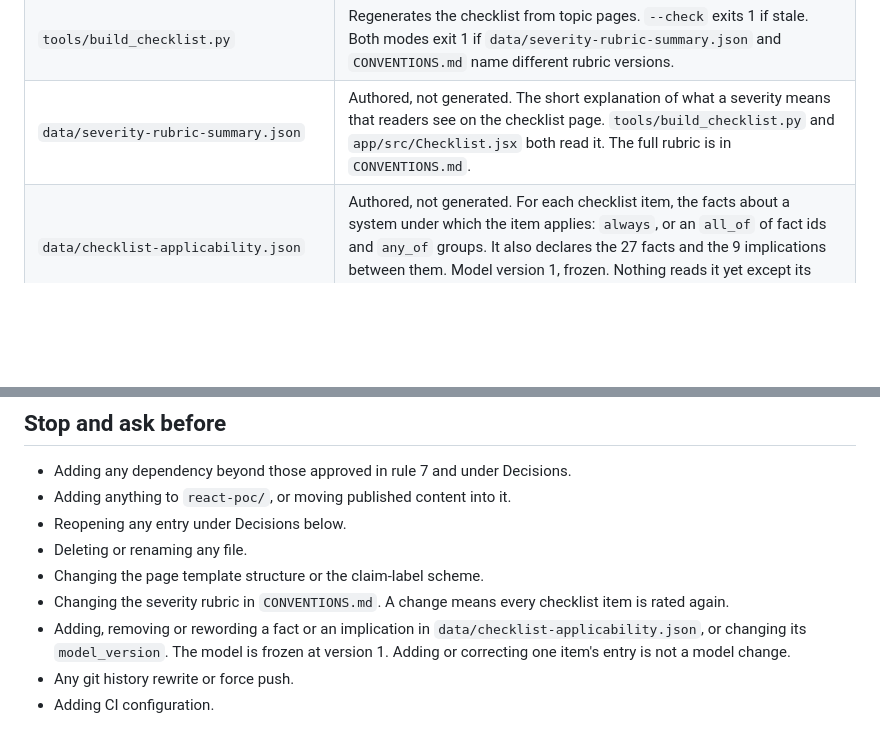
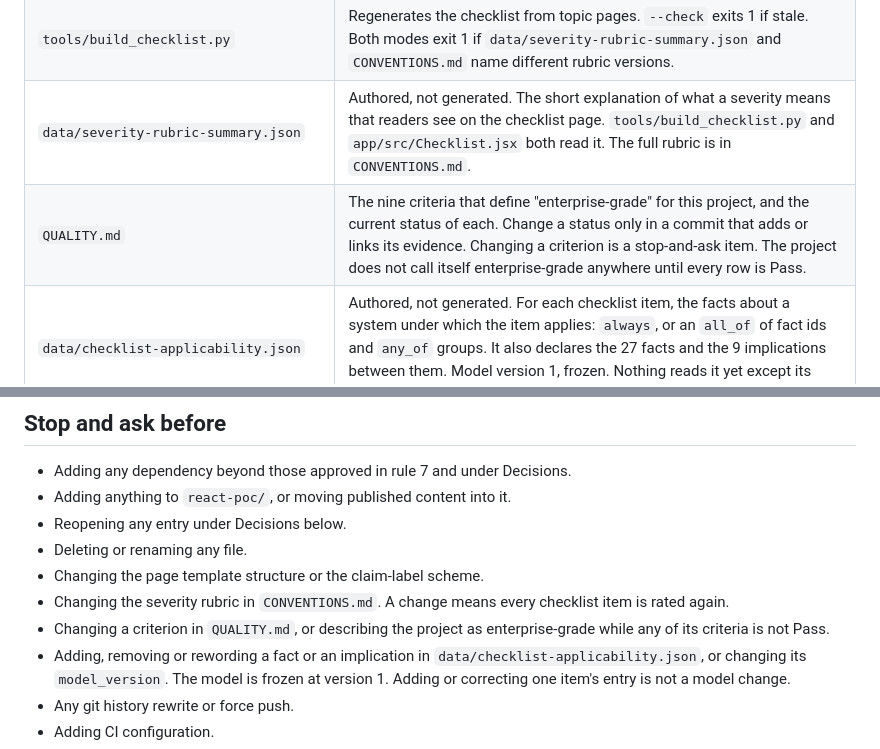
Before and after one commit to tgandhle/api-security-in-the-age-of-ai, a Markdown page: AGENTS.md, 2 parts joined by grey strips. Rendered like a GitHub page; blank space fills up the shorter version.

```diff
--- a/AGENTS.md
+++ b/AGENTS.md
@@ -31,6 +31,7 @@ These do not change:
 | `assets/site.css`, `assets/course.js` | The only stylesheet, and the only script a static page loads in its own markup. When a reader asks to run a lab, `course.js` injects that lab's `labs/<name>.lab.js` bundle and the Pyodide loader from its CDN (see Decisions). |
 | `tools/build_checklist.py` | Regenerates the checklist from topic pages. `--check` exits 1 if stale. Both modes exit 1 if `data/severity-rubric-summary.json` and `CONVENTIONS.md` name different rubric versions. |
 | `data/severity-rubric-summary.json` | Authored, not generated. The short explanation of what a severity means that readers see on the checklist page. `tools/build_checklist.py` and `app/src/Checklist.jsx` both read it. The full rubric is in `CONVENTIONS.md`. |
+| `QUALITY.md` | The nine criteria that define "enterprise-grade" for this project, and the current status of each. Change a status only in a commit that adds or links its evidence. Changing a criterion is a stop-and-ask item. The project does not call itself enterprise-grade anywhere until every row is Pass. |
 | `data/checklist-applicability.json` | Authored, not generated. For each checklist item, the facts about a system under which the item applies: `always`, or an `all_of` of fact ids and `any_of` groups. It also declares the 27 facts and the 9 implications between them. Model version 1, frozen. Nothing reads it yet except its check. See Decisions, 2026-10-07. |
 | `tools/check_applicability.py` | Checks that file: every checklist id on the topic pages has exactly one entry and no entry is stale, every condition follows the grammar and names declared facts only, no condition holds a fact an implication makes redundant, the implications have no cycle, every entry has a reason, and `model_version` is `"1"`. Prints the counts on success. Runs in both workflows. |
 | `tools/check_site.py` | Links, anchors, dashes, secrets, checklist freshness. Skips `react-poc/`. |
@@ -87,6 +88,7 @@ These apply to every change. If a task seems to require breaking one, stop and a
 - Deleting or renaming any file.
 - Changing the page template structure or the claim-label scheme.
 - Changing the severity rubric in `CONVENTIONS.md`. A change means every checklist item is rated again.
+- Changing a criterion in `QUALITY.md`, or describing the project as enterprise-grade while any of its criteria is not Pass.
 - Adding, removing or rewording a fact or an implication in `data/checklist-applicability.json`, or changing its `model_version`. The model is frozen at version 1. Adding or correcting one item's entry is not a model change.
 - Any git history rewrite or force push.
 - Adding CI configuration.
```
Also changed, not shown: QUALITY.md (added, +99 -0 lines), README.md (+4 -0 lines).
